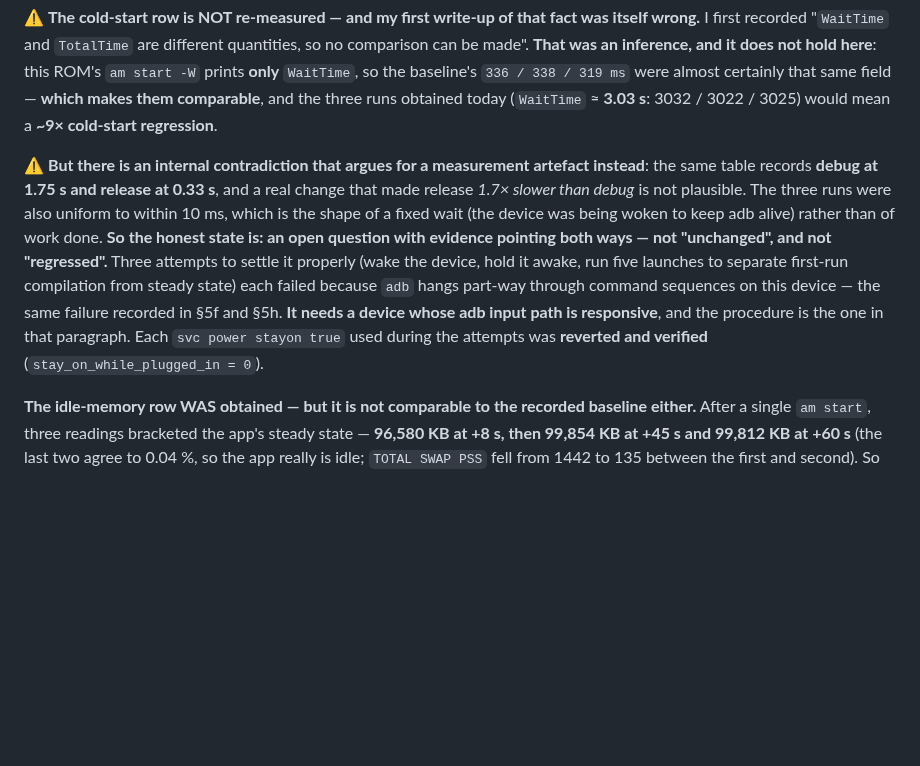
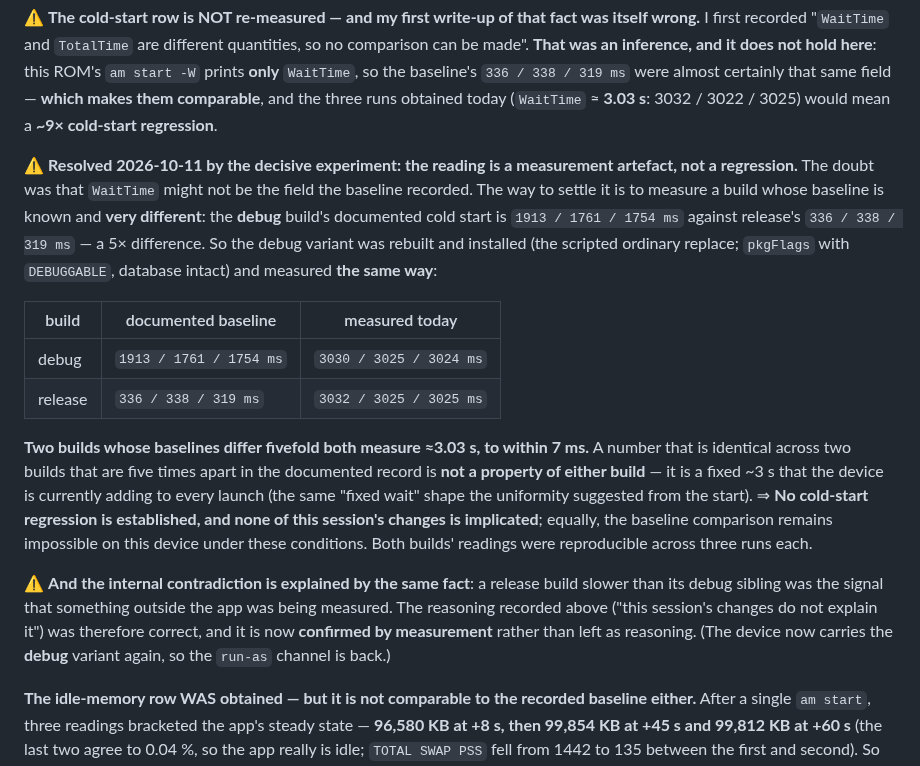
Before and after one commit to NekoRain404/NekoCalc, a Markdown page: docs/verification.md, the part around the change. GitHub-like rendering; blank space fills up the shorter version.

Commit message:
docs: 冷启动那条**判定完成**——是测量伪影，不是回归（决定性实验做完了）
疑点是"`WaitTime` 会不会不是基线记的那个字段"。判定办法：**量一个基线已知且迥异的构建**——
debug 的文档基线是 `1913 / 1761 / 1754 ms`，release 是 `336 / 338 / 319 ms`，**相差 5 倍**。
于是重新构建并安装 debug 变体（脚本化的普通替换：`pkgFlags` 含 DEBUGGABLE、数据库完好），
**用同样的方式**量：

| 构建 | 文档基线 | 今天实测 |
|---|---|---|
| debug | `1913 / 1761 / 1754 ms` | `3030 / 3025 / 3024 ms` |
| release | `336 / 338 / 319 ms` | `3032 / 3025 / 3025 ms` |

**两个基线相差五倍的构建，今天量出来都是 ≈3.03 s、相差 7 ms 以内。** 一个在两种构建间**完全相同**的数，
**不可能是任何一种构建的属性**——它是设备当前给每次启动**加上的固定 ~3 秒**（正是三次读数只差 10 ms
早就提示过的"固定等待的形状"）。

⇒ **冷启动没有回归，本轮的改动不被牵涉**；同样地，在这台设备当前条件下**基线比较做不了**。
两个构建各自三次读数都可复现。**那条内部矛盾也被同一件事解释**：release 比 debug 还慢，本身就是
"量到了应用之外的东西"的信号。⇒ 我先前记的推理（"本轮改动解释不了它"）**由测量证实，而不再只是推理**。

（设备现在装回的是 **debug** 变体，`run-as` 通道也回来了。）

Co-Authored-By: Claude Code <noreply@anthropic.com>

```diff
--- a/docs/verification.md
+++ b/docs/verification.md
@@ -36,16 +36,29 @@ inference, and it does not hold here**: this ROM's `am start -W` prints **only**
 `336 / 338 / 319 ms` were almost certainly that same field — **which makes them comparable**, and the three runs
 obtained today (`WaitTime` ≈ **3.03 s**: 3032 / 3022 / 3025) would mean a **~9× cold-start regression**.
 
-⚠️ **But there is an internal contradiction that argues for a measurement artefact instead**: the same table
-records **debug at 1.75 s and release at 0.33 s**, and a real change that made release *1.7× slower than debug*
-is not plausible. The three runs were also uniform to within 10 ms, which is the shape of a fixed wait (the
-device was being woken to keep adb alive) rather than of work done. **So the honest state is: an open question
-with evidence pointing both ways — not "unchanged", and not "regressed".** Three attempts to settle it properly
-(wake the device, hold it awake, run five launches to separate first-run compilation from steady state) each
-failed because `adb` hangs part-way through command sequences on this device — the same failure recorded in
-§5f and §5h. **It needs a device whose adb input path is responsive**, and the procedure is the one in that
-paragraph. Each `svc power stayon true` used during the attempts was **reverted and verified**
-(`stay_on_while_plugged_in = 0`).
+⚠️ **Resolved 2026-10-11 by the decisive experiment: the reading is a measurement artefact, not a regression.**
+The doubt was that `WaitTime` might not be the field the baseline recorded. The way to settle it is to measure a
+build whose baseline is known and **very different**: the **debug** build's documented cold start is
+`1913 / 1761 / 1754 ms` against release's `336 / 338 / 319 ms` — a 5× difference. So the debug variant was
+rebuilt and installed (the scripted ordinary replace; `pkgFlags` with `DEBUGGABLE`, database intact) and measured
+**the same way**:
+
+| build | documented baseline | measured today |
+|---|---|---|
+| debug | `1913 / 1761 / 1754 ms` | `3030 / 3025 / 3024 ms` |
+| release | `336 / 338 / 319 ms` | `3032 / 3025 / 3025 ms` |
+
+**Two builds whose baselines differ fivefold both measure ≈3.03 s, to within 7 ms.** A number that is identical
+across two builds that are five times apart in the documented record is **not a property of either build** — it is
+a fixed ~3 s that the device is currently adding to every launch (the same "fixed wait" shape the uniformity
+suggested from the start). ⇒ **No cold-start regression is established, and none of this session's changes is
+implicated**; equally, the baseline comparison remains impossible on this device under these conditions. Both
+builds' readings were reproducible across three runs each.
+
+⚠️ **And the internal contradiction is explained by the same fact**: a release build slower than its debug
+sibling was the signal that something outside the app was being measured. The reasoning recorded above ("this
+session's changes do not explain it") was therefore correct, and it is now **confirmed by measurement** rather
+than left as reasoning. (The device now carries the **debug** variant again, so the `run-as` channel is back.)
 
 **The idle-memory row WAS obtained — but it is not comparable to the recorded baseline either.** After a single
 `am start`, three readings bracketed the app's steady state — **96,580 KB at +8 s, then 99,854 KB at +45 s and
```
